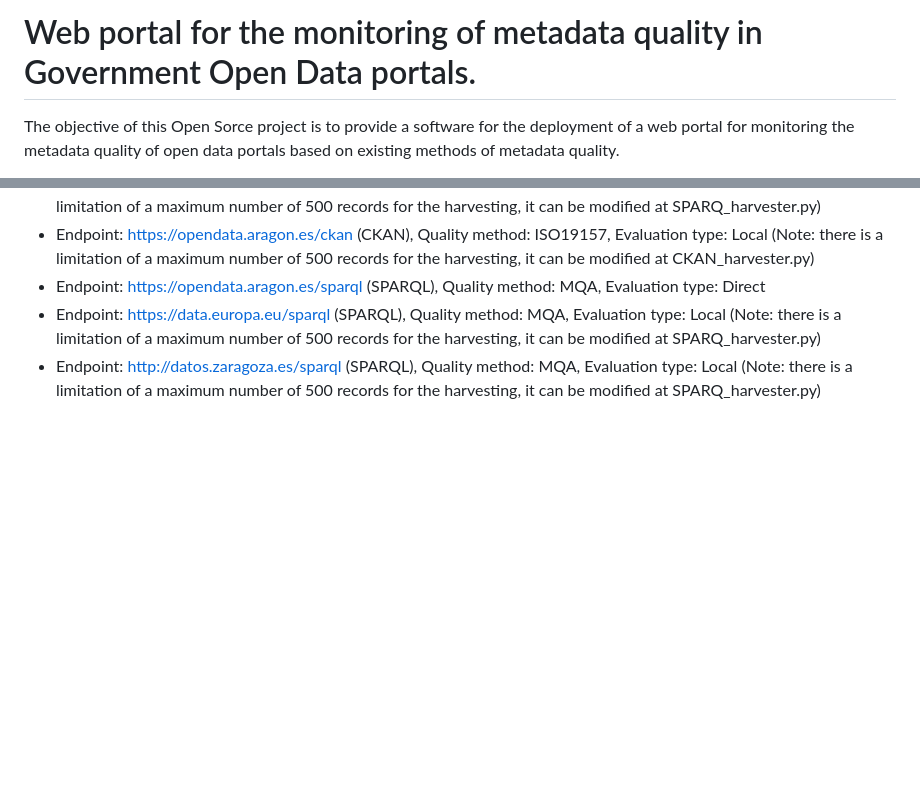
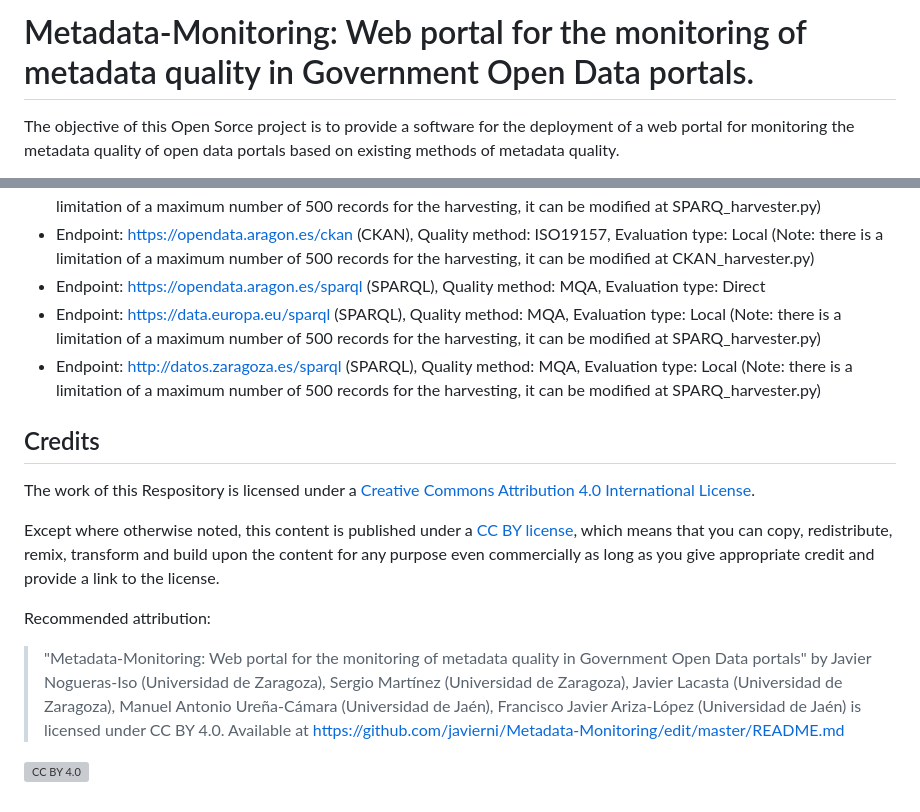
Before and after one commit to IAAA-Lab/Metadata-Monitoring, a Markdown page: README.md, 2 parts joined by grey strips. Rendered like a GitHub page; blank space fills up the shorter version; grey boxes are pictures that could not be loaded.

```diff
--- a/README.md
+++ b/README.md
@@ -1,4 +1,4 @@
-# Web portal for the monitoring of metadata quality in Government Open Data portals.
+# Metadata-Monitoring: Web portal for the monitoring of metadata quality in Government Open Data portals.
 
 The objective of this Open Sorce project is to provide a software for the deployment of a web portal for monitoring the metadata quality of open data portals based on existing methods of metadata quality.
 
@@ -161,3 +161,22 @@ Some examples of successful execution are the following:
 - Endpoint: https://opendata.aragon.es/sparql (SPARQL), Quality method: MQA, Evaluation type: Direct
 - Endpoint: https://data.europa.eu/sparql (SPARQL), Quality method: MQA, Evaluation type: Local (Note: there is a limitation of a maximum number of 500 records for the harvesting, it can be modified at SPARQ_harvester.py)
 - Endpoint: http://datos.zaragoza.es/sparql (SPARQL), Quality method: MQA, Evaluation type: Local (Note: there is a limitation of a maximum number of 500 records for the harvesting, it can be modified at SPARQ_harvester.py)
+
+## Credits
+
+The work of this Respository is licensed under a [Creative Commons Attribution 4.0 International License][cc-by].
+
+Except where otherwise noted, this content is published under a [CC BY license][cc-by], which means that you can copy, redistribute, remix, transform and build upon the content for any purpose even commercially as long as you give appropriate credit and provide a link to the license.
+
+Recommended attribution:
+
+> "Metadata-Monitoring: Web portal for the monitoring of metadata quality in Government Open Data portals" by Javier Nogueras-Iso (Universidad de Zaragoza), Sergio Martínez (Universidad de Zaragoza), Javier Lacasta (Universidad de Zaragoza), Manuel Antonio Ureña-Cámara (Universidad de Jaén), Francisco Javier Ariza-López (Universidad de Jaén) is licensed under CC BY 4.0. Available at
+> <https://github.com/javierni/Metadata-Monitoring/edit/master/README.md>
+
+[![CC BY 4.0][cc-by-image]][cc-by]
+
+[cc-by]: http://creativecommons.org/licenses/by/4.0/
+[cc-by-image]: https://i.creativecommons.org/l/by/4.0/88x31.png
+[cc-by-shield]: https://img.shields.io/badge/License-CC%20BY%204.0-lightgrey.svg
+[version]: v0.5-beta
+[development-shield]: https://img.shields.io/badge/-development%20repository-red?style=flat
```
